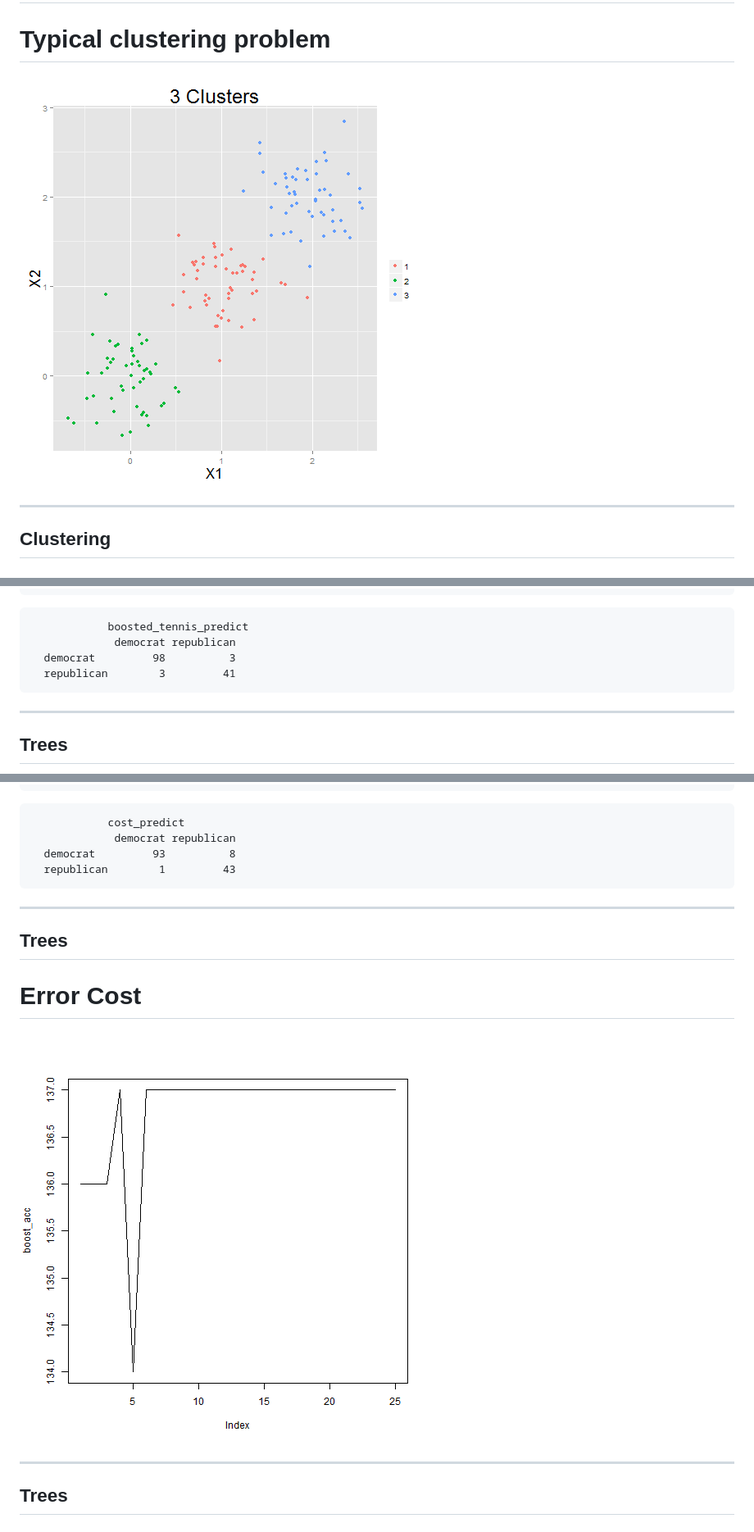
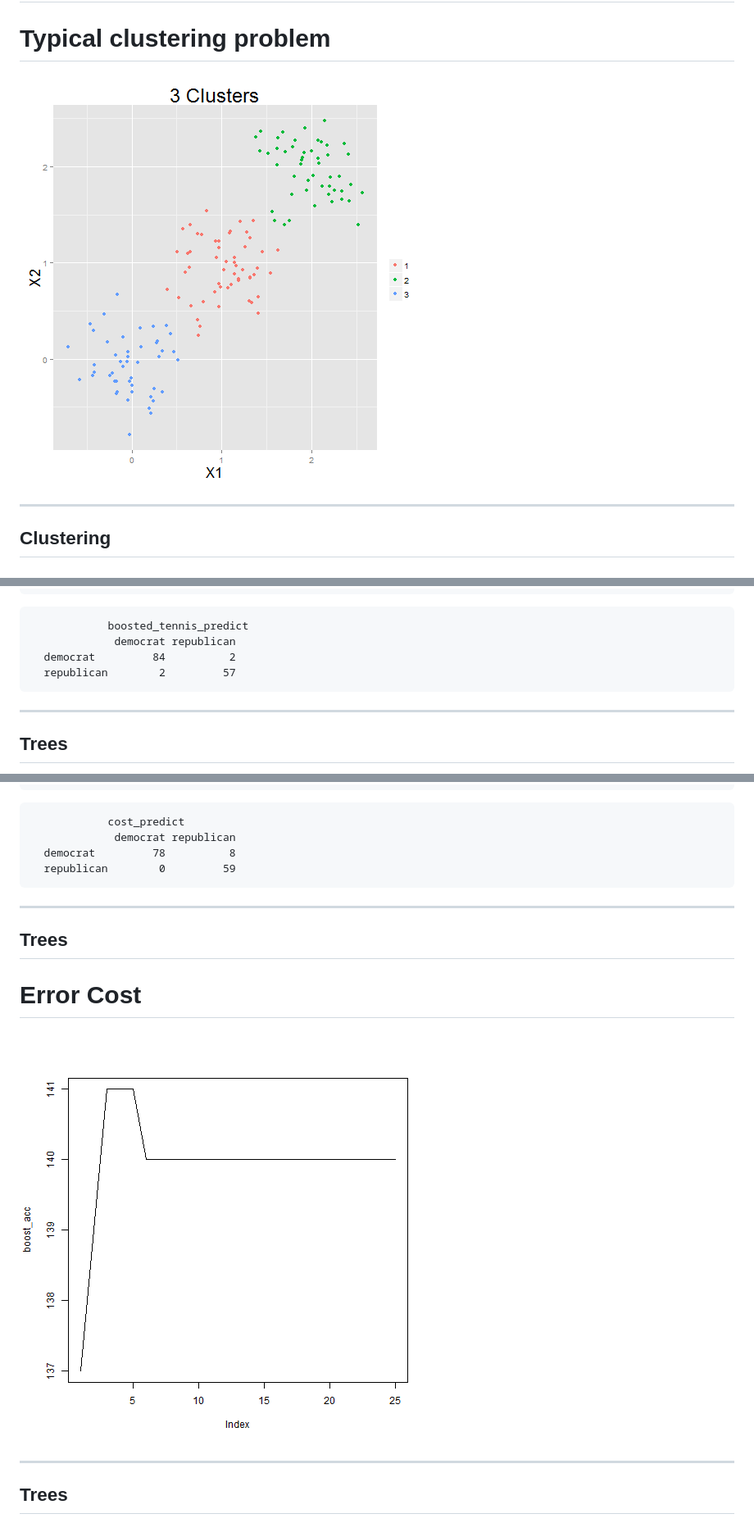
Before and after one commit to ilanman/Rpres_ML_2, a Markdown page: index.md, 3 parts joined by grey strips. Shown: that part at 82% size. Drawn GitHub-style; pictures changed too: figure/cluster_plot_example-1.png, figure/plot_boost_acc-1.png.

````diff
--- a/index.md
+++ b/index.md
@@ -1936,8 +1936,8 @@ boosted_conf
 ```
             boosted_tennis_predict
              democrat republican
-  democrat         98          3
-  republican        3         41
+  democrat         84          2
+  republican        2         57
 ```
 
 ----
@@ -1967,8 +1967,8 @@ conf
 ```
             cost_predict
              democrat republican
-  democrat         93          8
-  republican        1         43
+  democrat         78          8
+  republican        0         59
 ```
 
 ----
````
Also changed, not shown: other parts of index.md (+15 -15 lines), figure/log_bad_fit-1.png, figure/log_bad_fit2-1.png, figure/log_bad_fit3-1.png, figure/unnamed-chunk-5-1.png, 2 other files.
